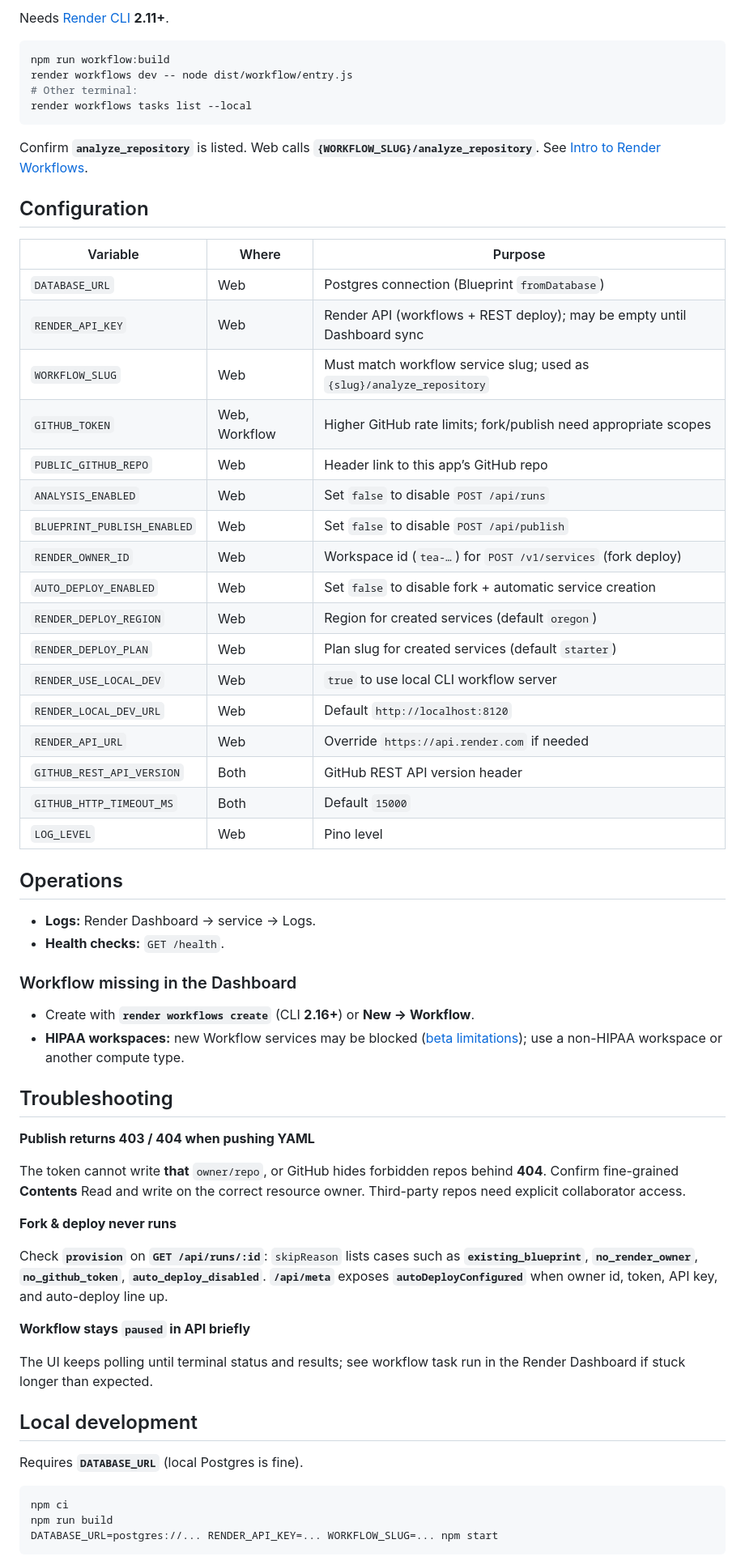
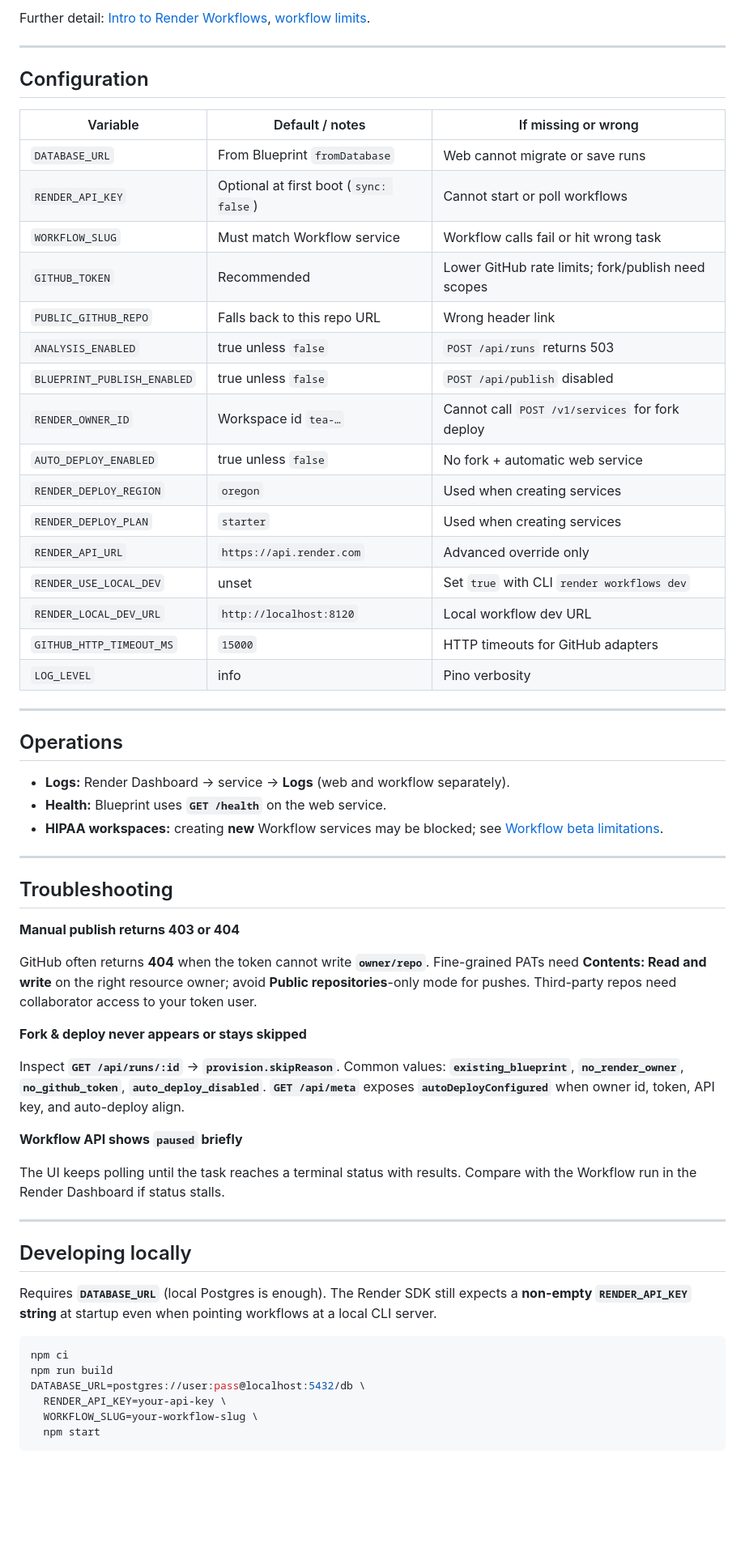
Before and after one commit to ojusave/repo-blueprint-assistant, a Markdown page: README.md, the part around one of its changes. Shown at 81% size. GitHub-like rendering; blank space fills up the shorter version.

Commit message:
docs: README rewrite per workspace recipe (audience order, deploy-first)

````diff
--- a/README.md
+++ b/README.md
@@ -128,68 +105,65 @@ Content-Type: application/json
 
-Needs [Render CLI](https://render.com/docs/cli-glossary) **2.11+**.
+Further detail: [Intro to Render Workflows](https://render.com/docs/workflows), [workflow limits](https://render.com/docs/workflows-limits).
 
-```bash
-npm run workflow:build
-render workflows dev -- node dist/workflow/entry.js
-# Other terminal:
-render workflows tasks list --local
-```
-
-Confirm **`analyze_repository`** is listed. Web calls **`{WORKFLOW_SLUG}/analyze_repository`**. See [Intro to Render Workflows](https://render.com/docs/workflows).
+---
 
 ## Configuration
 
-| Variable | Where | Purpose |
-|----------|------|---------|
-| `DATABASE_URL` | Web | Postgres connection (Blueprint `fromDatabase`) |
-| `RENDER_API_KEY` | Web | Render API (workflows + REST deploy); may be empty until Dashboard sync |
-| `WORKFLOW_SLUG` | Web | Must match workflow service slug; used as `{slug}/analyze_repository` |
-| `GITHUB_TOKEN` | Web, Workflow | Higher GitHub rate limits; fork/publish need appropriate scopes |
-| `PUBLIC_GITHUB_REPO` | Web | Header link to this app’s GitHub repo |
-| `ANALYSIS_ENABLED` | Web | Set `false` to disable `POST /api/runs` |
-| `BLUEPRINT_PUBLISH_ENABLED` | Web | Set `false` to disable `POST /api/publish` |
-| `RENDER_OWNER_ID` | Web | Workspace id (`tea-…`) for `POST /v1/services` (fork deploy) |
-| `AUTO_DEPLOY_ENABLED` | Web | Set `false` to disable fork + automatic service creation |
-| `RENDER_DEPLOY_REGION` | Web | Region for created services (default `oregon`) |
-| `RENDER_DEPLOY_PLAN` | Web | Plan slug for created services (default `starter`) |
-| `RENDER_USE_LOCAL_DEV` | Web | `true` to use local CLI workflow server |
-| `RENDER_LOCAL_DEV_URL` | Web | Default `http://localhost:8120` |
-| `RENDER_API_URL` | Web | Override `https://api.render.com` if needed |
-| `GITHUB_REST_API_VERSION` | Both | GitHub REST API version header |
-| `GITHUB_HTTP_TIMEOUT_MS` | Both | Default `15000` |
-| `LOG_LEVEL` | Web | Pino level |
+| Variable | Default / notes | If missing or wrong |
+|----------|-----------------|----------------------|
+| `DATABASE_URL` | From Blueprint `fromDatabase` | Web cannot migrate or save runs |
+| `RENDER_API_KEY` | Optional at first boot (`sync: false`) | Cannot start or poll workflows |
+| `WORKFLOW_SLUG` | Must match Workflow service | Workflow calls fail or hit wrong task |
+| `GITHUB_TOKEN` | Recommended | Lower GitHub rate limits; fork/publish need scopes |
+| `PUBLIC_GITHUB_REPO` | Falls back to this repo URL | Wrong header link |
+| `ANALYSIS_ENABLED` | true unless `false` | `POST /api/runs` returns 503 |
+| `BLUEPRINT_PUBLISH_ENABLED` | true unless `false` | `POST /api/publish` disabled |
+| `RENDER_OWNER_ID` | Workspace id `tea-…` | Cannot call `POST /v1/services` for fork deploy |
+| `AUTO_DEPLOY_ENABLED` | true unless `false` | No fork + automatic web service |
+| `RENDER_DEPLOY_REGION` | `oregon` | Used when creating services |
+| `RENDER_DEPLOY_PLAN` | `starter` | Used when creating services |
+| `RENDER_API_URL` | `https://api.render.com` | Advanced override only |
+| `RENDER_USE_LOCAL_DEV` | unset | Set `true` with CLI `render workflows dev` |
+| `RENDER_LOCAL_DEV_URL` | `http://localhost:8120` | Local workflow dev URL |
+| `GITHUB_HTTP_TIMEOUT_MS` | `15000` | HTTP timeouts for GitHub adapters |
+| `LOG_LEVEL` | info | Pino verbosity |
+
+---
 
 ## Operations
 
-- **Logs:** Render Dashboard → service → Logs.
-- **Health checks:** `GET /health`.
+- **Logs:** Render Dashboard → service → **Logs** (web and workflow separately).
+- **Health:** Blueprint uses **`GET /health`** on the web service.
+- **HIPAA workspaces:** creating **new** Workflow services may be blocked; see [Workflow beta limitations](https://render.com/docs/workflows#beta-limitations).
 
-### Workflow missing in the Dashboard
-
-- Create with **`render workflows create`** (CLI **2.16+**) or **New → Workflow**.
-- **HIPAA workspaces:** new Workflow services may be blocked ([beta limitations](https://render.com/docs/workflows#beta-limitations)); use a non-HIPAA workspace or another compute type.
+---
 
 ## Troubleshooting
 
-**Publish returns 403 / 404 when pushing YAML**
+**Manual publish returns 403 or 404**
 
-The token cannot write **that** `owner/repo`, or GitHub hides forbidden repos behind **404**. Confirm fine-grained **Contents** Read and write on the correct resource owner. Third-party repos need explicit collaborator access.
+GitHub often returns **404** when the token cannot write **`owner/repo`**. Fine-grained PATs need **Contents: Read and write** on the right resource owner; avoid **Public repositories**-only mode for pushes. Third-party repos need collaborator access to your token user.
 
-**Fork & deploy never runs**
+**Fork & deploy never appears or stays skipped**
 
-Check **`provision`** on **`GET /api/runs/:id`**: `skipReason` lists cases such as **`existing_blueprint`**, **`no_render_owner`**, **`no_github_token`**, **`auto_deploy_disabled`**. **`/api/meta`** exposes **`autoDeployConfigured`** when owner id, token, API key, and auto-deploy line up.
+Inspect **`GET /api/runs/:id`** → **`provision.skipReason`**. Common values: **`existing_blueprint`**, **`no_render_owner`**, **`no_github_token`**, **`auto_deploy_disabled`**. **`GET /api/meta`** exposes **`autoDeployConfigured`** when owner id, token, API key, and auto-deploy align.
 
-**Workflow stays `paused` in API briefly**
+**Workflow API shows `paused` briefly**
 
-The UI keeps polling until terminal status and results; see workflow task run in the Render Dashboard if stuck longer than expected.
+The UI keeps polling until the task reaches a terminal status with results. Compare with the Workflow run in the Render Dashboard if status stalls.
 
-## Local development
+---
 
-Requires **`DATABASE_URL`** (local Postgres is fine).
+## Developing locally
+
+Requires **`DATABASE_URL`** (local Postgres is enough). The Render SDK still expects a **non-empty `RENDER_API_KEY` string** at startup even when pointing workflows at a local CLI server.
 
 ```bash
 npm ci
 npm run build
-DATABASE_URL=postgres://... RENDER_API_KEY=... WORKFLOW_SLUG=... npm start
+DATABASE_URL=postgres://user:pass@localhost:5432/db \
+  RENDER_API_KEY=your-api-key \
+  WORKFLOW_SLUG=your-workflow-slug \
+  npm start
 ```
 
````
Also changed, not shown: other parts of README.md (+92 -99 lines).
